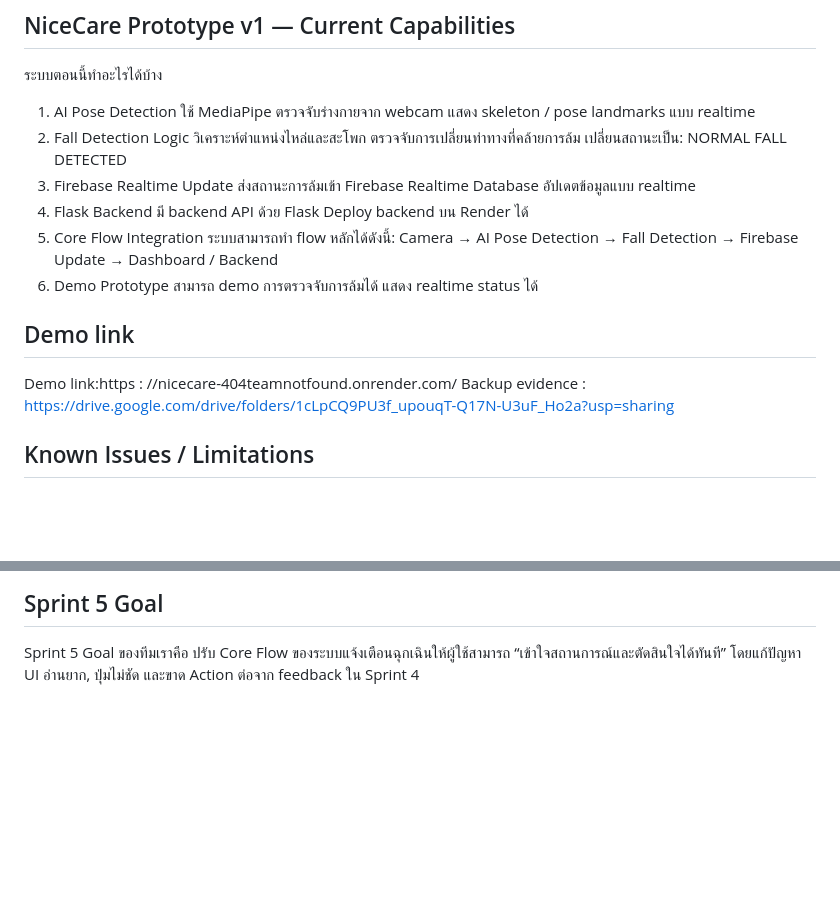
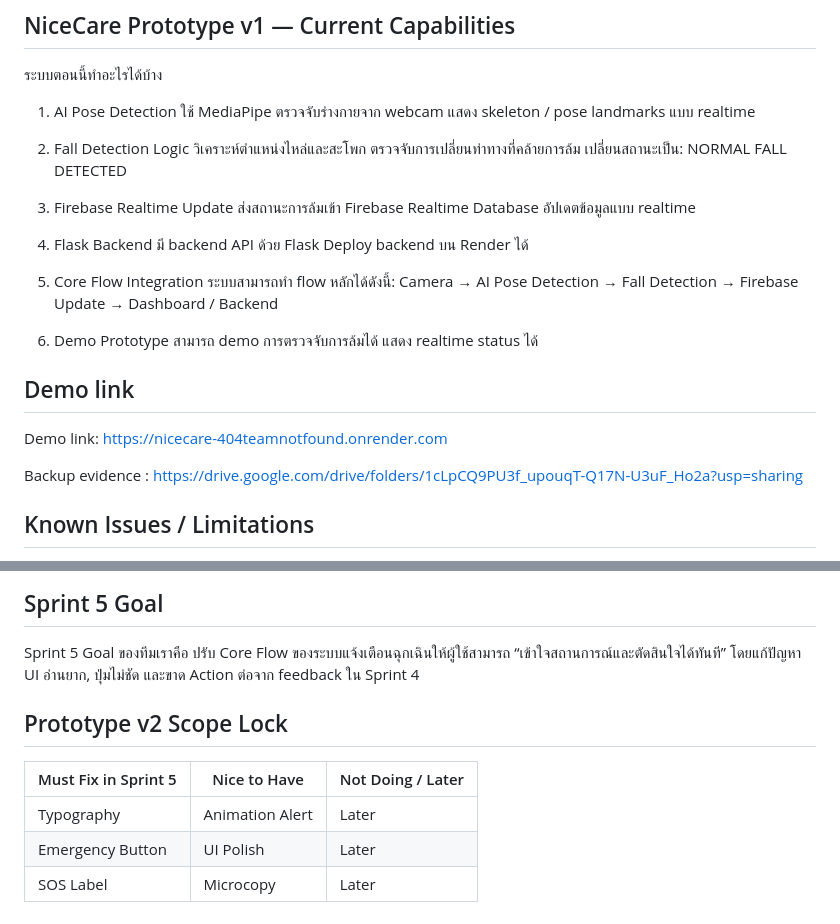
Before and after one commit to 67050171Sorawit/NiceCare_404TeamNotFound, a Markdown page: README.md, 2 parts joined by grey strips. GitHub-like rendering; blank space fills up the shorter version.

Commit message:
Update : Revise README with updated prototype features and links
Updated the README to reflect changes in the NiceCare prototype capabilities and demo link.

```diff
--- a/README.md
+++ b/README.md
@@ -32,15 +32,19 @@ Camera/Webcam → AI Fall Detection (MediaPipe + OpenCV) → Firebase Realtime D
 ระบบตอนนี้ทำอะไรได้บ้าง
 1. AI Pose Detection
 ใช้ MediaPipe ตรวจจับร่างกายจาก webcam แสดง skeleton / pose landmarks แบบ realtime
+
 2. Fall Detection Logic
 วิเคราะห์ตำแหน่งไหล่และสะโพก ตรวจจับการเปลี่ยนท่าทางที่คล้ายการล้ม
 เปลี่ยนสถานะเป็น:
 NORMAL
 FALL DETECTED
+
 3. Firebase Realtime Update
 ส่งสถานะการล้มเข้า Firebase Realtime Database อัปเดตข้อมูลแบบ realtime
+
 4. Flask Backend
 มี backend API ด้วย Flask Deploy backend บน Render ได้
+
 5. Core Flow Integration
 ระบบสามารถทำ flow หลักได้ดังนี้:
 Camera
@@ -48,11 +52,12 @@ Camera
 → Fall Detection
 → Firebase Update
 → Dashboard / Backend
-6. Demo Prototype
+7. Demo Prototype
 สามารถ demo การตรวจจับการล้มได้ แสดง realtime status ได้
 
 ## Demo link
-Demo link:https : //nicecare-404teamnotfound.onrender.com/
+Demo link: https://nicecare-404teamnotfound.onrender.com
+
 Backup evidence : https://drive.google.com/drive/folders/1cLpCQ9PU3f_upouqT-Q17N-U3uF_Ho2a?usp=sharing
 
 ## Known Issues / Limitations
@@ -80,3 +85,12 @@ Known Issues / LimitationsFirebase realtime update ยังมี delay บา
 
 ## Sprint 5 Goal
 Sprint 5 Goal ของทีมเราคือ ปรับ Core Flow ของระบบแจ้งเตือนฉุกเฉินให้ผู้ใช้สามารถ “เข้าใจสถานการณ์และตัดสินใจได้ทันที” โดยแก้ปัญหา UI อ่านยาก, ปุ่มไม่ชัด และขาด Action ต่อจาก feedback ใน Sprint 4
+
+## Prototype v2 Scope Lock
+| Must Fix in Sprint 5 | Nice to Have | Not Doing / Later |
+| --- | --- | --- |
+| Typography | Animation Alert | Later |
+| Emergency Button | UI Polish | Later |
+| SOS Label | Microcopy | Later |
+
+##
```
